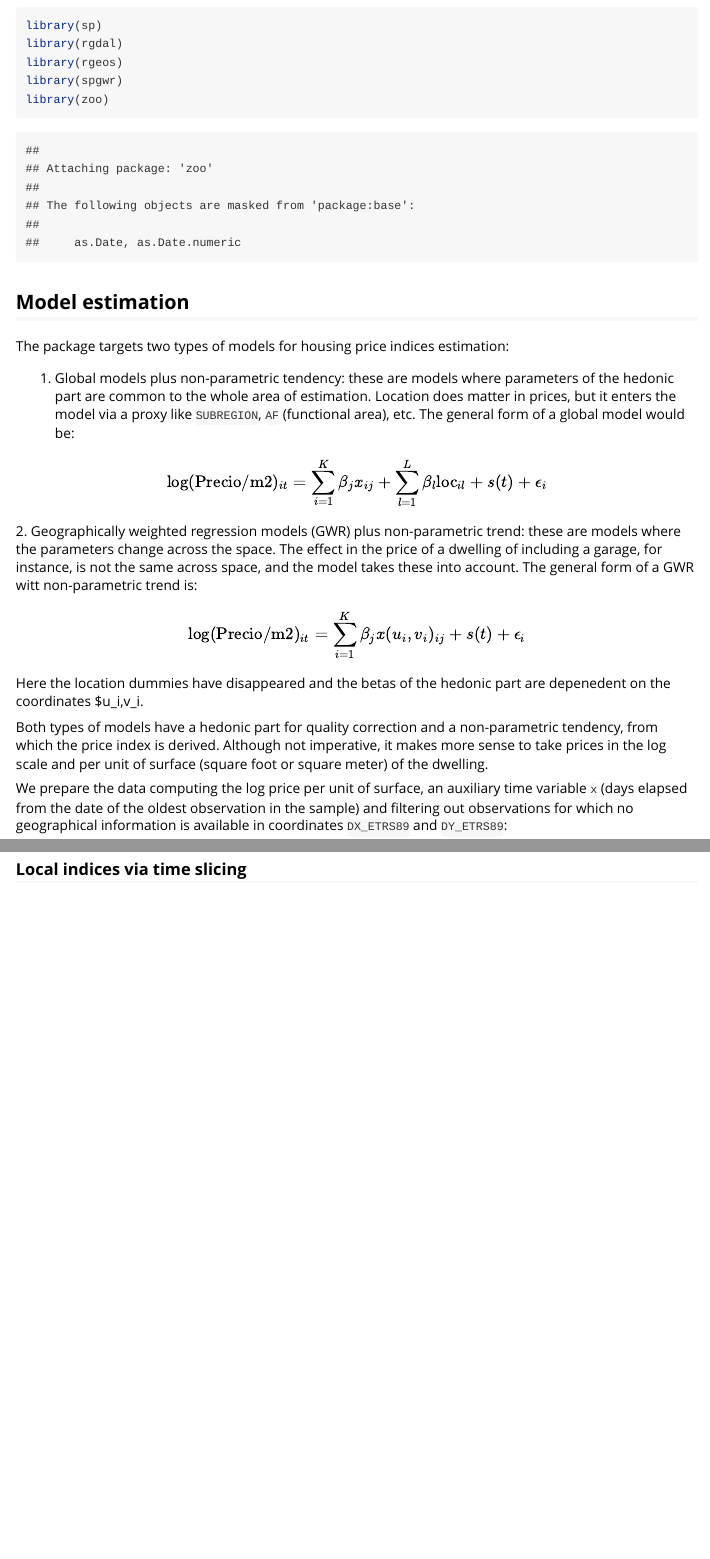
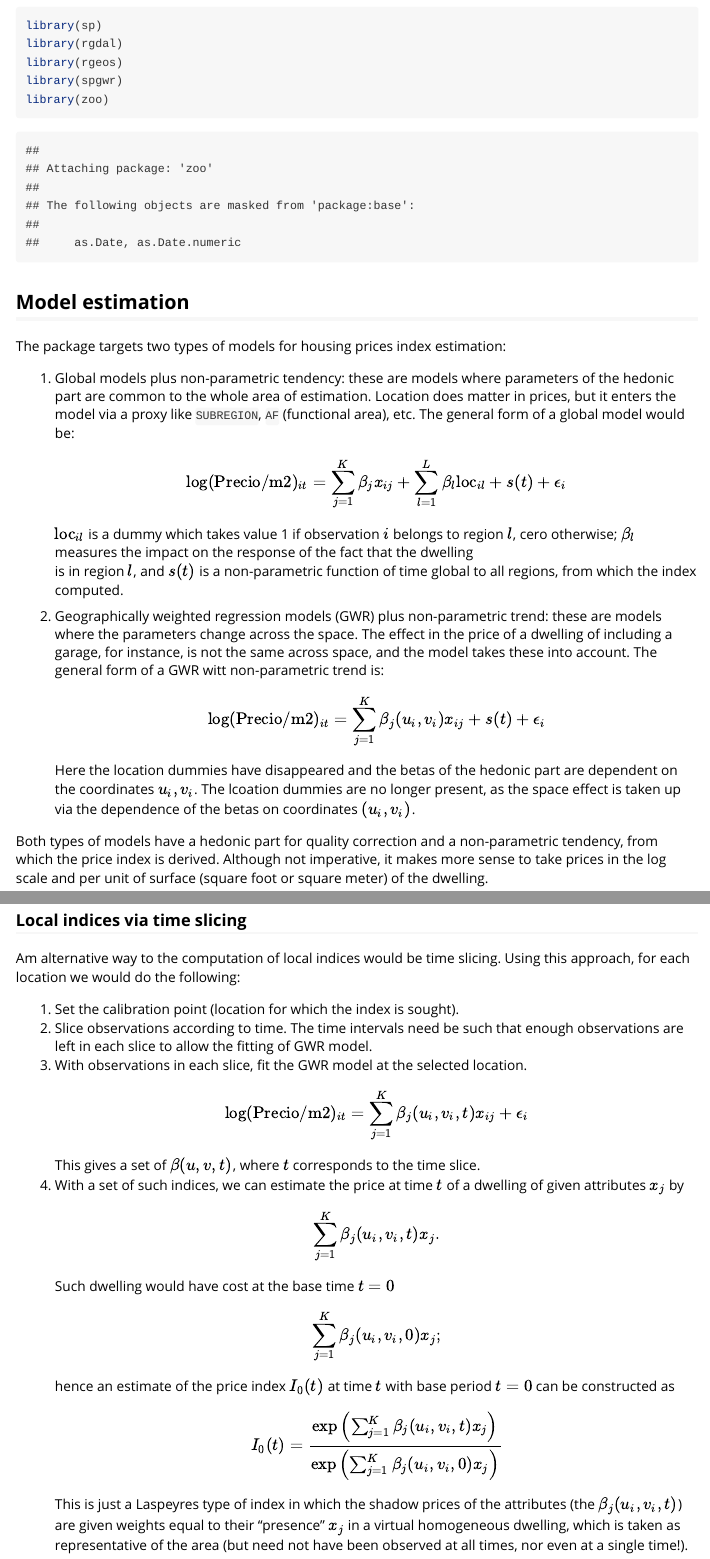
Before and after one commit to FernandoTusell/ipv, an R Markdown document (vignettes/ejemplo-uso.Rmd): the page in a window 1100 px wide, from 1240 px down, and a second part further down, joined at a grey line. Rendered offline with R 4.5, knitr and Pandoc, with nearby package versions; some code elsewhere in the file could not run offline; common packages that the code uses without loading them are loaded.

Commit message:
Previo a cambio de Fusion

```diff
--- a/vignettes/ejemplo-uso.Rmd
+++ b/vignettes/ejemplo-uso.Rmd
@@ -52,9 +52,15 @@ library(zoo)
 ## Model estimation
 
 
-The package targets two types of models for housing price indices estimation:
+The package targets two types of models for housing prices index estimation:
 
 1. Global models plus non-parametric tendency: these are models where parameters of the hedonic part are common to the whole area of estimation.
 Location does matter in prices, but it enters the model via a proxy like `SUBREGION`, `AF` (functional area), etc.
 The general form of a global model would be:
+$$ \log(\textrm{Precio/m2})_{it} = \sum_{j=1}^K\beta_jx_{ij} + \sum_{l=1}^L\beta_{l}\textrm{loc}_{il} + s(t) + \epsilon_{i} $$
+$\textrm{loc}_{il}$ is a dummy which takes value 1 if observation
+$i$ belongs to region $l$, cero otherwise; $\beta_l$ measures the impact
+on the response of the fact that the dwelling
+is in region $l$, and $s(t)$ is a non-parametric function of time global
+to all regions, from which the index computed.
 
@@ -62,10 +67,10 @@ $$ \log(\textrm{Precio/m2})_{it} = \sum_{i=1}^K\beta_jx_{ij} + \sum_{l=1}^L\beta
 2. Geographically weighted regression models (GWR) plus non-parametric trend:
 these are models where the parameters change across the space.
 The effect in the price of a dwelling of including a garage, for instance, is not the same across space, and the model takes these into account. The general form of a GWR witt non-parametric trend is:
-
-$$ \log(\textrm{Precio/m2})_{it} = \sum_{i=1}^K\beta_jx(u_i,v_i)_{ij}  + s(t) + \epsilon_{i} $$
-Here the location dummies have disappeared and the betas of the hedonic part are depenedent on the coordinates
-$u_i,v_i.
+$$ \log(\textrm{Precio/m2})_{it} = \sum_{j=1}^K\beta_j(u_i,v_i)x_{ij}  + s(t) + \epsilon_{i} $$
+Here the location dummies have disappeared and the betas of the hedonic part are dependent on the coordinates
+$u_i,v_i$. The lcoation dummies are no longer present, as the space effect is taken up via the dependence of
+the betas on coordinates $(u_i,v_i)$.
 
 Both types of models have a hedonic part for quality correction and a non-parametric tendency, from which the price index is derived. Although not imperative, it makes more sense to take prices in the log scale and per unit of surface (square foot or square meter) of the dwelling.
 
@@ -311,0 +320,21 @@ scratch <- dev.off()
+Am alternative way to the computation of local indices would be time slicing. Using this approach,
+for each location we would do the following:
+
+1. Set the calibration point (location for which the index is sought).
+1. Slice observations according to time. The time intervals need be such that enough observations are
+left in each slice to allow the fitting of GWR model.
+1. With observations in each slice, fit the GWR model at the selected location.
+$$ \log(\textrm{Precio/m2})_{it} = \sum_{j=1}^K\beta_j(u_i,v_i,t)x_{ij}  + \epsilon_{i} $$
+This gives a set of
+$\beta(u,v,t)$, where $t$ corresponds to the time slice.
+1. With a set of such indices, we can estimate the price at time $t$
+of a dwelling of given attributes $x_j$ by
+$$\sum_{j=1}^K\beta_j(u_i,v_i,t)x_{j}.$$
+Such dwelling would have cost at the base time $t=0$
+$$\sum_{j=1}^K\beta_j(u_i,v_i,0)x_{j};$$
+hence an estimate of the price index $I_0(t)$ at time $t$ with base period $t=0$ can be constructed as
+$$I_0(t) = \frac{\exp{\left(\sum_{j=1}^K\beta_j(u_i,v_i,t)x_{j}\right)}}{\exp{\left(\sum_{j=1}^K\beta_j(u_i,v_i,0)x_{j}\right)}}$$
+This is just a Laspeyres type of index in which the shadow prices of the attributes
+(the $\beta_j(u_i,v_i,t)$) are given weights equal to their "presence" $x_j$ in a
+virtual homogeneous dwelling, which is taken as representative of the area
+(but need not have been observed at all times, nor even at a single time!).
```
Also changed, not shown: R/ipv.R (+125 -62 lines), vignettes/ejemplo-uso.Rmd (8 more changed lines).
